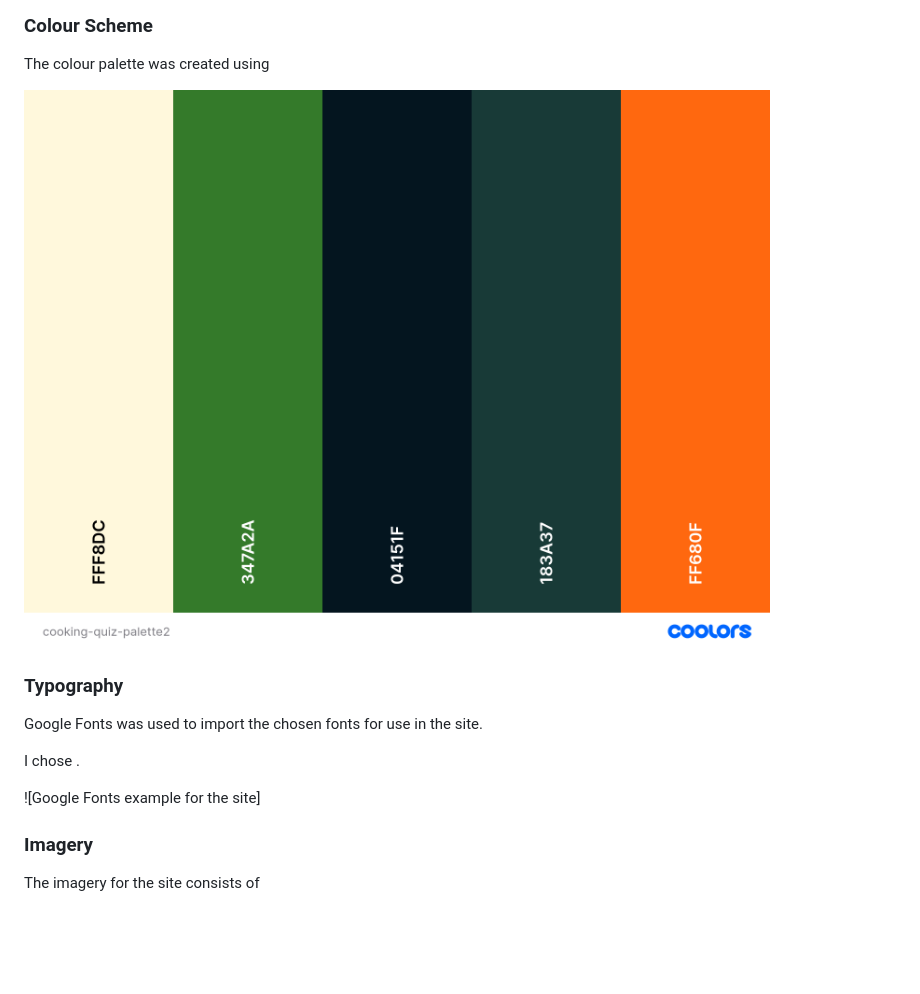
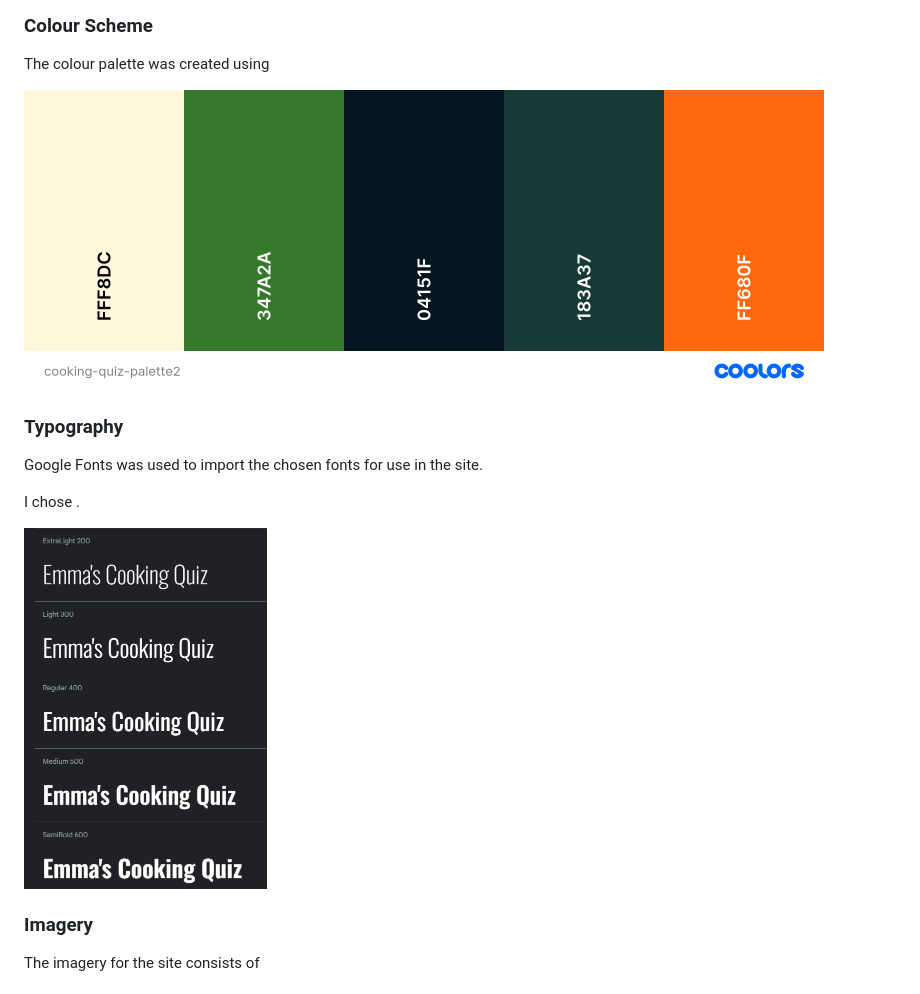
Before and after one commit to EJFleet/PP2, a Markdown page: README.md, the part around the change. GitHub-like rendering; pictures changed too: documentation/feature-screenshots/cooking-quiz-palette2.png, documentation/feature-screenshots/oswald-font-sample.png (added); blank space fills up the shorter version.

Commit message:
Upload images to documentation folder; add fonts to readme; change an answer in the questions list

```diff
--- a/README.md
+++ b/README.md
@@ -91,7 +91,7 @@ Google Fonts was used to import the chosen fonts for use in the site.
 I chose .
 
 
-![Google Fonts example for the site]
+![Google Fonts example for the site](documentation/feature-screenshots/oswald-font-sample.png)
 
 ### Imagery
 
```
Also changed, not shown: documentation/feature-screenshots/cooking-quiz-colour-palette-small.png (deleted), 1 other file.
